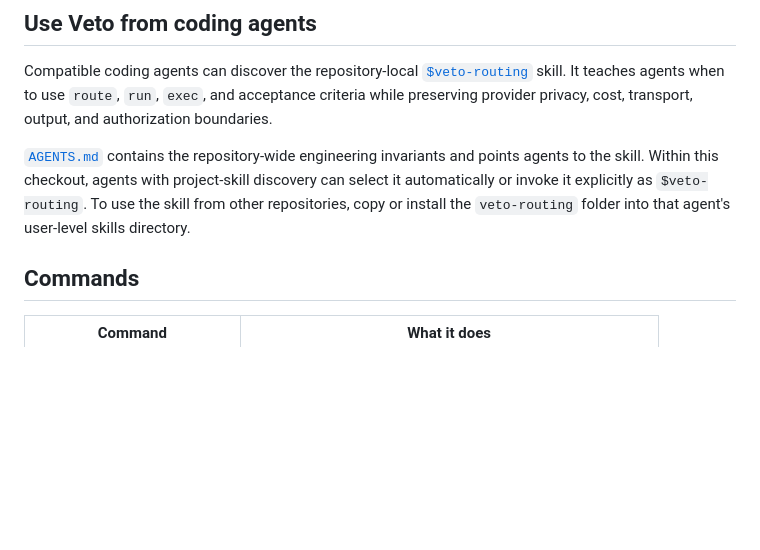
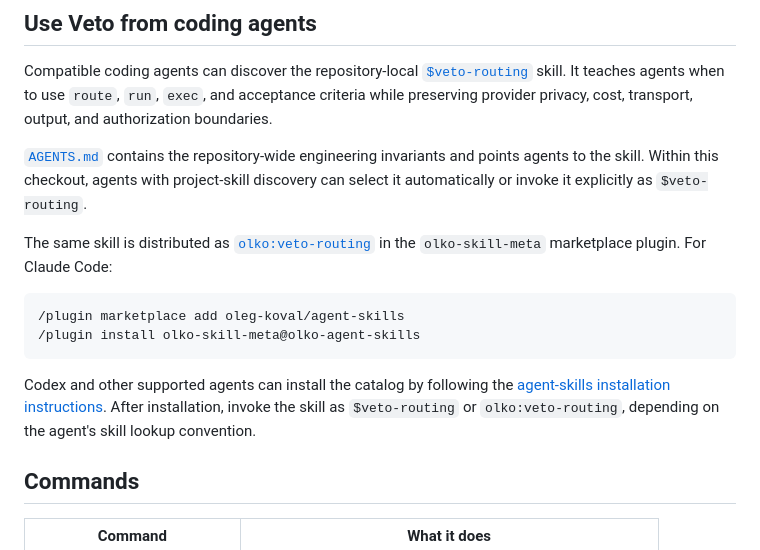
Before and after one commit to oleg-koval/veto, a Markdown page: README.md, the part around the change. Rendered like a GitHub page; blank space fills up the shorter version.

Commit message:
docs: add marketplace skill installation (#6)

````diff
--- a/README.md
+++ b/README.md
@@ -178,8 +178,21 @@ provider privacy, cost, transport, output, and authorization boundaries.
 [`AGENTS.md`](AGENTS.md) contains the repository-wide engineering invariants and
 points agents to the skill. Within this checkout, agents with project-skill
 discovery can select it automatically or invoke it explicitly as
-`$veto-routing`. To use the skill from other repositories, copy or install the
-`veto-routing` folder into that agent's user-level skills directory.
+`$veto-routing`.
+
+The same skill is distributed as
+[`olko:veto-routing`](https://github.com/oleg-koval/agent-skills/tree/main/plugins/olko-skill-meta/skills/veto-routing)
+in the `olko-skill-meta` marketplace plugin. For Claude Code:
+
+```text
+/plugin marketplace add oleg-koval/agent-skills
+/plugin install olko-skill-meta@olko-agent-skills
+```
+
+Codex and other supported agents can install the catalog by following the
+[agent-skills installation instructions](https://github.com/oleg-koval/agent-skills#quick-start).
+After installation, invoke the skill as `$veto-routing` or `olko:veto-routing`,
+depending on the agent's skill lookup convention.
 
 ## Commands
 
````
